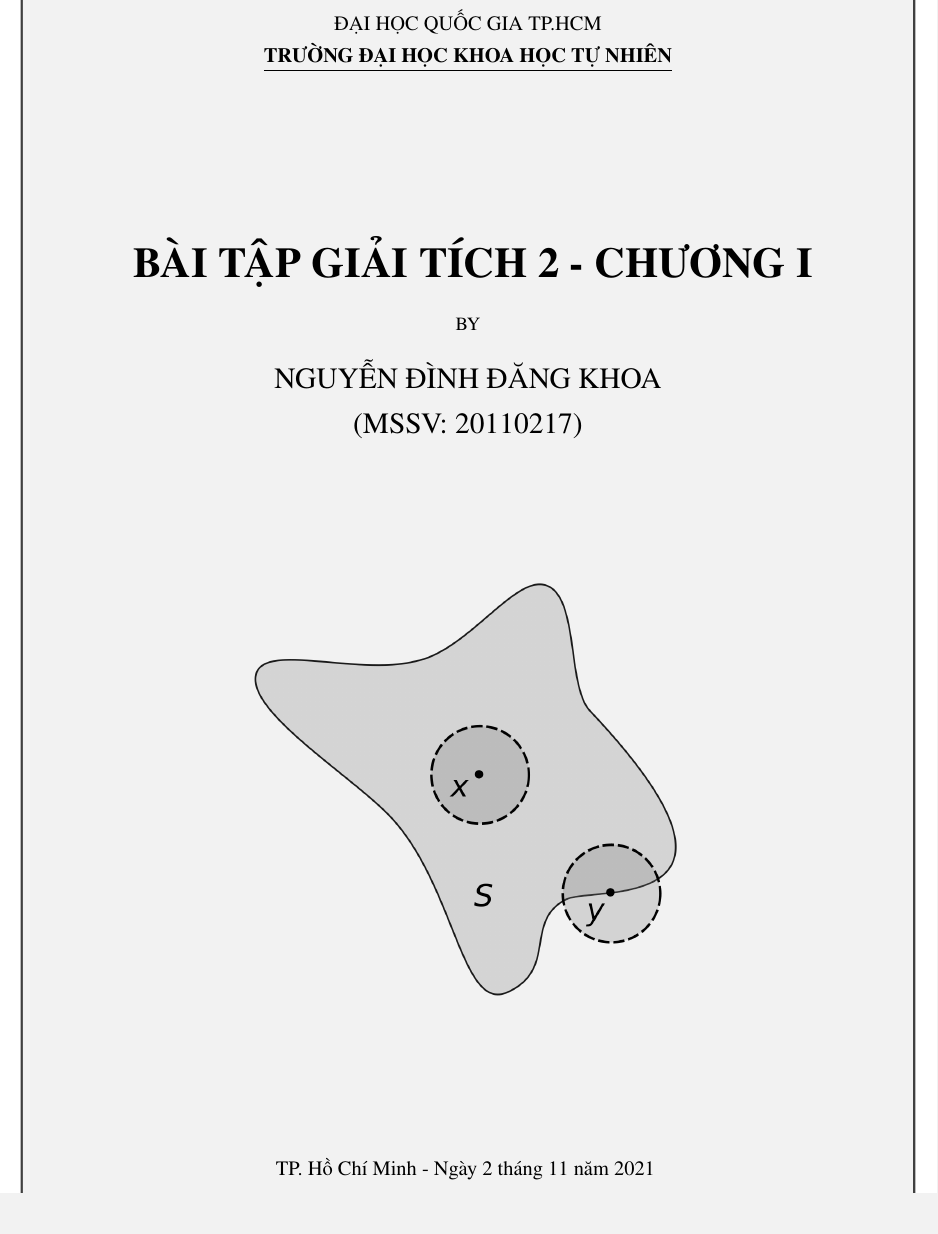
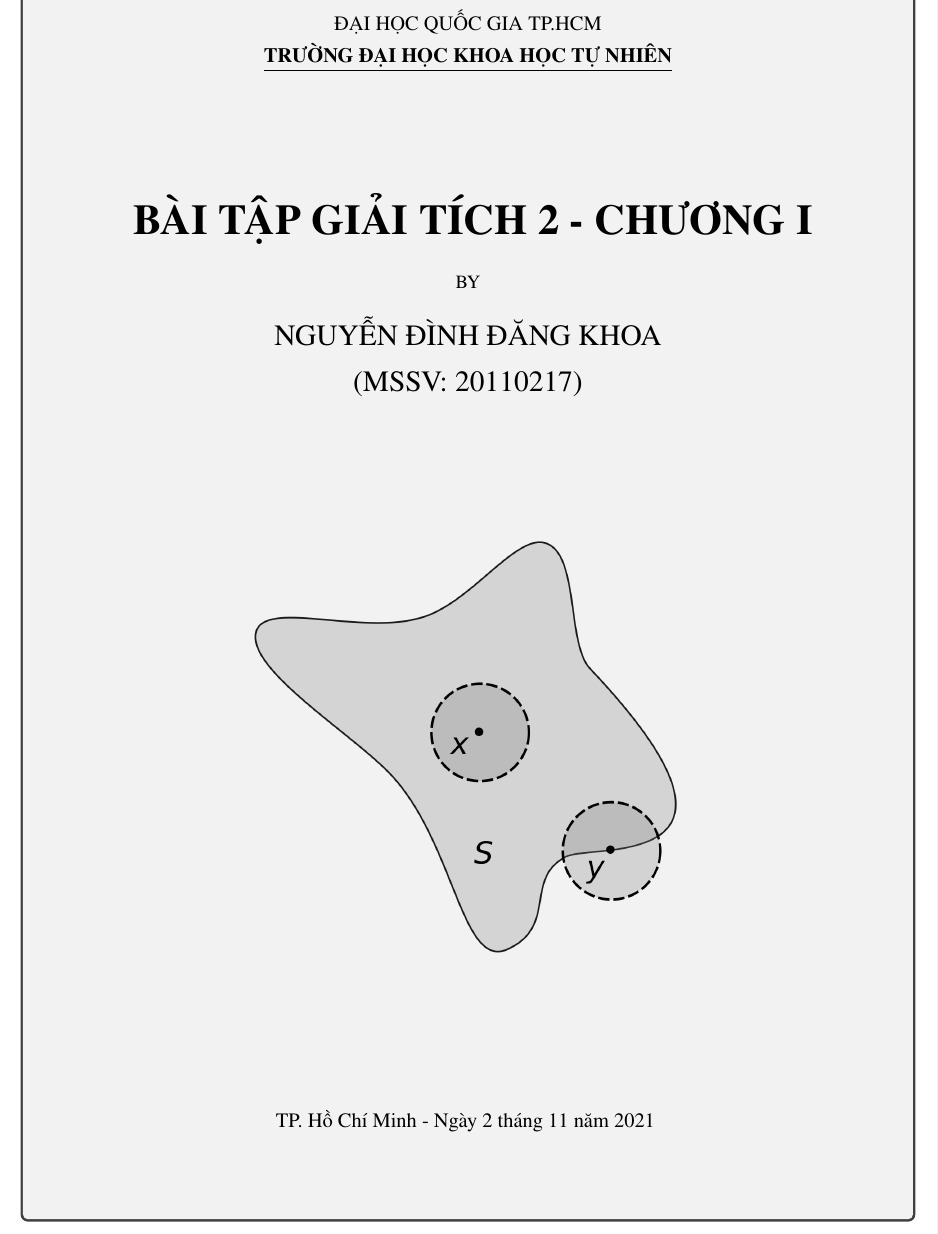
Before and after one commit to balldk/hw-analysis2-chap1, a LaTeX document (main.tex, which reads cover.tex): part of page 2 of 18 before the commit and part of page 1 of 17 after it, cut so that both start at the same text. Compiled offline with pdfLaTeX.

Commit message:
:wrench: refactor cover.tex

```diff
--- a/cover.tex
+++ b/cover.tex
@@ -1,12 +1,5 @@
 
 \newgeometry{margin=0.5in, top=0.5in}
-%% temporary titles
-% command to provide stretchy vertical space in proportion
-\newcommand\nbvspace[1][3]{\vspace*{\stretch{#1}}}
-% allow some slack to avoid under/overfull boxes
-\newcommand\nbstretchyspace{\spaceskip0.5em plus 0.25em minus 0.25em}
-% To improve spacing on titlepages
-\newcommand{\nbtitlestretch}{\spaceskip0.6em}
 \thispagestyle{empty}
 \begin{tcolorbox}
 \begin{center}
@@ -14,17 +7,14 @@
 \vspace{1.2cm}
 \centerline{ĐẠI HỌC QUỐC GIA TP.HCM}
 \centerline{\bf\underline{TRƯỜNG ĐẠI HỌC KHOA HỌC TỰ NHIÊN}}
-\vspace{2.8cm}
+\vspace{2.5cm}
 
-\nbvspace[1]
-\Huge
 {\huge\textbf{
 BÀI TẬP GIẢI TÍCH 2 - CHƯƠNG I}}
 
-\normalsize
-
 \vspace{0.5cm}
 
+\normalsize
 \small BY\\[0.6em]
 \Large NGUYỄN ĐÌNH ĐĂNG KHOA\\
 \Large (MSSV: 20110217)
@@ -33,15 +23,11 @@
 
 \includegraphics[width=3.5in]{./assets/interior-bw}
 
-\vspace{2.9cm}
+\vspace{2.8cm}
 
 \normalsize
-
-% \textbf{
 TP. Hồ Chí Minh - Ngày 2 tháng 11 năm 2021
-% }
 \vspace{1.5cm}
-\nbvspace[1]
 
 \end{center}
 \end{tcolorbox}
```
Also changed, not shown: cover.tex (1 more changed lines).
